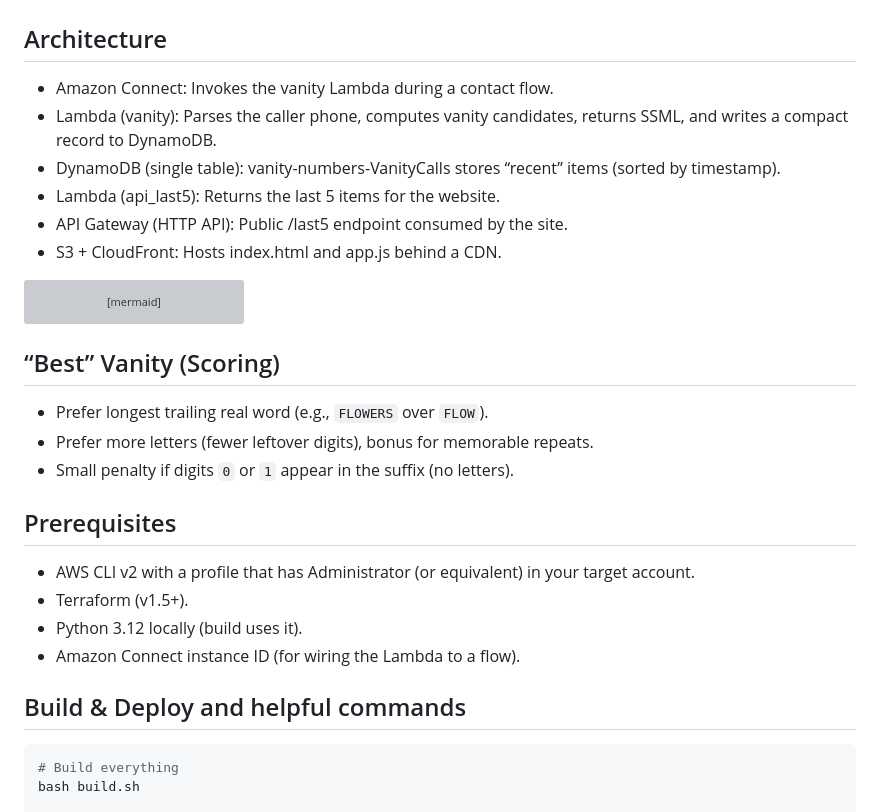
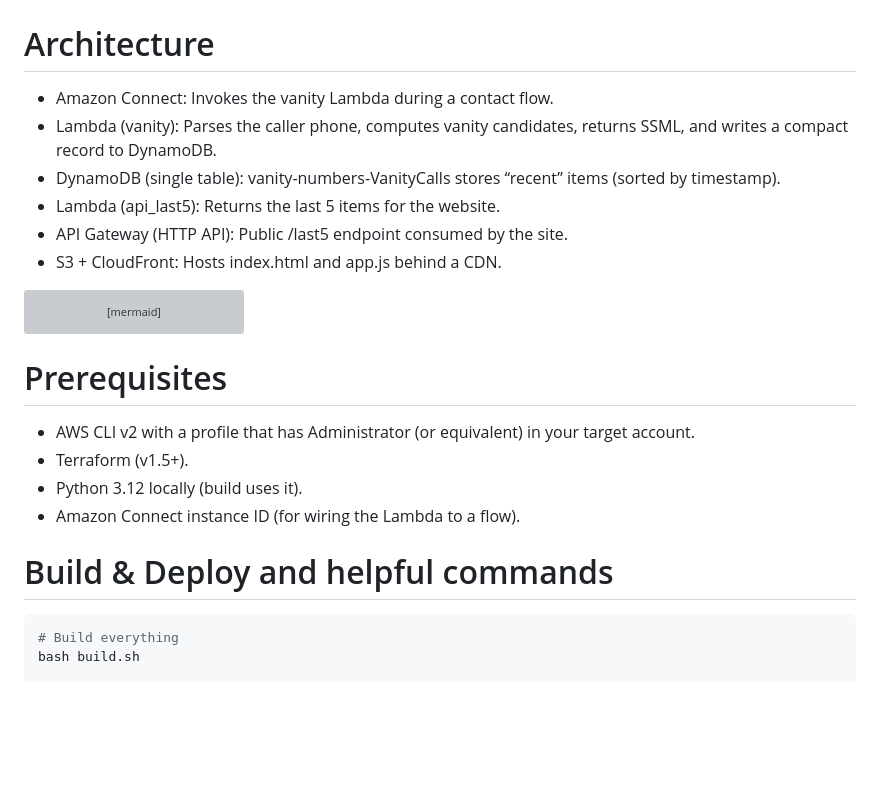
Before and after one commit to machine88/vanity-numbers, a Markdown page: README.md, the part around the change printed below. Drawn GitHub-style; blank space fills up the shorter version; grey boxes are pictures that could not be loaded.

````diff
--- a/README.md
+++ b/README.md
@@ -20,7 +20,7 @@ This structure ensures reliability while still preferring meaningful, human-frie
 The process is stateless and repeatable—given the same input number, it will always return the same ranked set of candidates.
 ---
 
-## Architecture
+# Architecture
 
 * Amazon Connect: Invokes the vanity Lambda during a contact flow.
 * Lambda (vanity): Parses the caller phone, computes vanity candidates, returns SSML, and writes a compact record to DynamoDB.
@@ -79,19 +79,13 @@ flowchart LR
   DDB -. "query recent" .-> LambdaAPI -. "JSON {items:[...]}" .-> APIGW -.-> CF -.-> Browser
 ```
 
-## “Best” Vanity (Scoring)
-- Prefer longest trailing real word (e.g., `FLOWERS` over `FLOW`).
-- Prefer more letters (fewer leftover digits), bonus for memorable repeats.
-- Small penalty if digits `0` or `1` appear in the suffix (no letters).
-
-## Prerequisites
+# Prerequisites
 - AWS CLI v2 with a profile that has Administrator (or equivalent) in your target account.
 - Terraform (v1.5+).
 - Python 3.12 locally (build uses it).
 - Amazon Connect instance ID (for wiring the Lambda to a flow).
 
-## Build & Deploy and helpful commands
-
+# Build & Deploy and helpful commands
 
 ```shell
 # Build everything
````
Also changed, not shown: other parts of README.md (+28 -141 lines).
